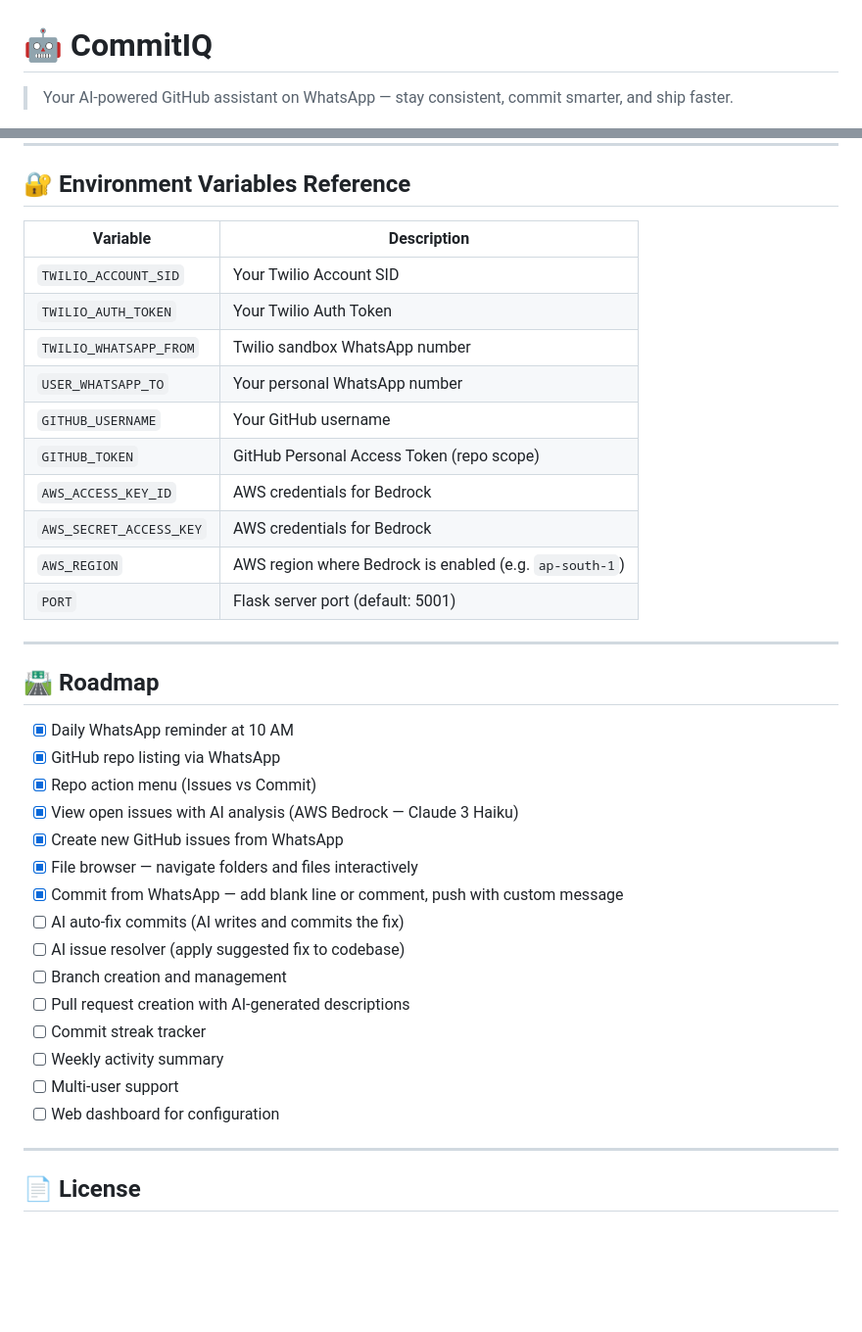
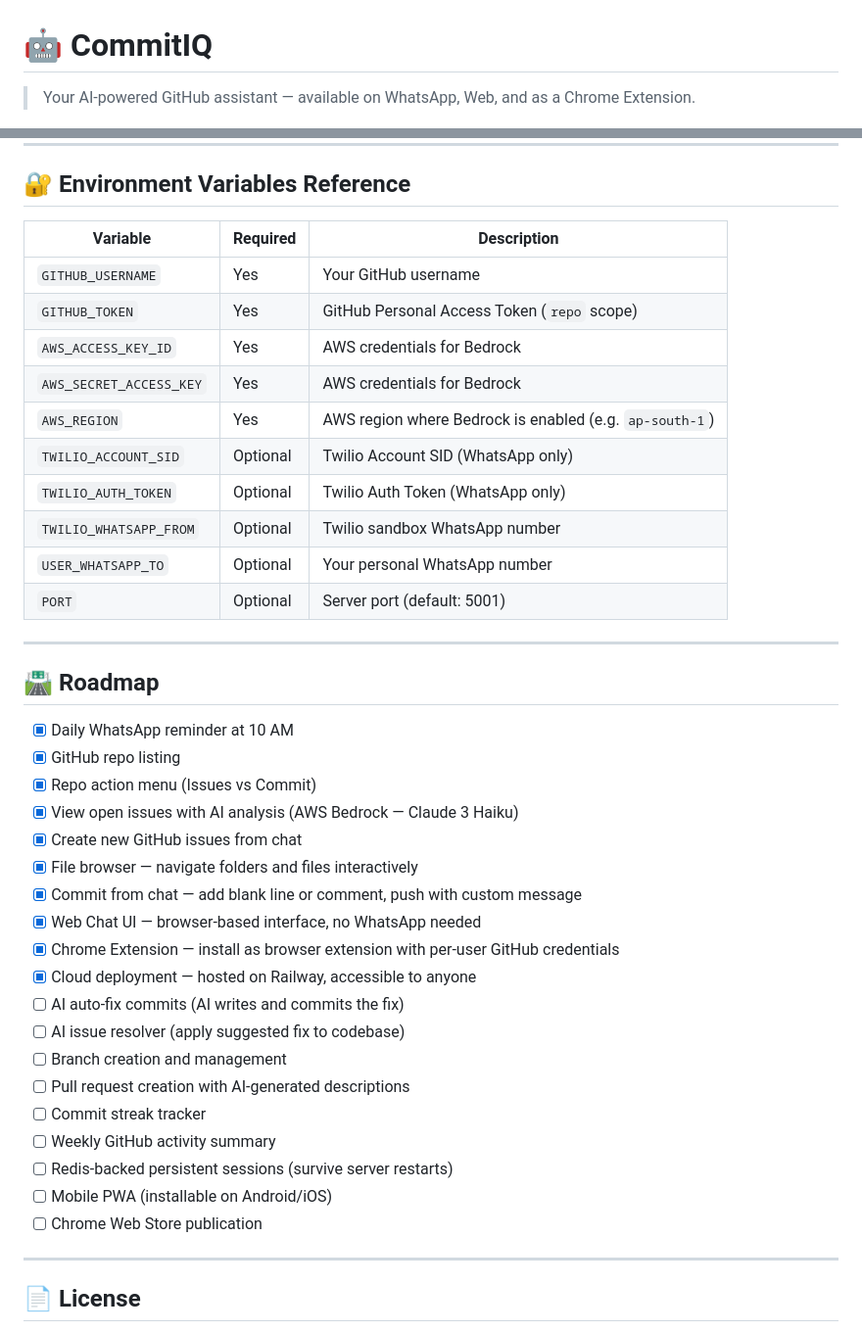
Before and after one commit to debashish-datascience1/commitiq, a Markdown page: README.md, 2 parts joined by grey strips. Shown at 98% size. GitHub-like rendering; blank space fills up the shorter version.

```diff
--- a/README.md
+++ b/README.md
@@ -1,5 +1,5 @@
 # 🤖 CommitIQ
 
-> Your AI-powered GitHub assistant on WhatsApp — stay consistent, commit smarter, and ship faster.
+> Your AI-powered GitHub assistant — available on WhatsApp, Web, and as a Chrome Extension.
 
 [![Python](https://img.shields.io/badge/Python-3.9+-blue?style=flat-square&logo=python)](https://python.org)
@@ -155,38 +265,42 @@ Bot: "Do you want to commit today?"  1=Yes / 2=No
 
 ## 🔐 Environment Variables Reference
 
-| Variable | Description |
-|---|---|
-| `TWILIO_ACCOUNT_SID` | Your Twilio Account SID |
-| `TWILIO_AUTH_TOKEN` | Your Twilio Auth Token |
-| `TWILIO_WHATSAPP_FROM` | Twilio sandbox WhatsApp number |
-| `USER_WHATSAPP_TO` | Your personal WhatsApp number |
-| `GITHUB_USERNAME` | Your GitHub username |
-| `GITHUB_TOKEN` | GitHub Personal Access Token (repo scope) |
-| `AWS_ACCESS_KEY_ID` | AWS credentials for Bedrock |
-| `AWS_SECRET_ACCESS_KEY` | AWS credentials for Bedrock |
-| `AWS_REGION` | AWS region where Bedrock is enabled (e.g. `ap-south-1`) |
-| `PORT` | Flask server port (default: 5001) |
+| Variable | Required | Description |
+|---|---|---|
+| `GITHUB_USERNAME` | Yes | Your GitHub username |
+| `GITHUB_TOKEN` | Yes | GitHub Personal Access Token (`repo` scope) |
+| `AWS_ACCESS_KEY_ID` | Yes | AWS credentials for Bedrock |
+| `AWS_SECRET_ACCESS_KEY` | Yes | AWS credentials for Bedrock |
+| `AWS_REGION` | Yes | AWS region where Bedrock is enabled (e.g. `ap-south-1`) |
+| `TWILIO_ACCOUNT_SID` | Optional | Twilio Account SID (WhatsApp only) |
+| `TWILIO_AUTH_TOKEN` | Optional | Twilio Auth Token (WhatsApp only) |
+| `TWILIO_WHATSAPP_FROM` | Optional | Twilio sandbox WhatsApp number |
+| `USER_WHATSAPP_TO` | Optional | Your personal WhatsApp number |
+| `PORT` | Optional | Server port (default: 5001) |
 
 ---
 
 ## 🛣️ Roadmap
 
 - [x] Daily WhatsApp reminder at 10 AM
-- [x] GitHub repo listing via WhatsApp
+- [x] GitHub repo listing
 - [x] Repo action menu (Issues vs Commit)
 - [x] View open issues with AI analysis (AWS Bedrock — Claude 3 Haiku)
-- [x] Create new GitHub issues from WhatsApp
+- [x] Create new GitHub issues from chat
 - [x] File browser — navigate folders and files interactively
-- [x] Commit from WhatsApp — add blank line or comment, push with custom message
+- [x] Commit from chat — add blank line or comment, push with custom message
+- [x] Web Chat UI — browser-based interface, no WhatsApp needed
+- [x] Chrome Extension — install as browser extension with per-user GitHub credentials
+- [x] Cloud deployment — hosted on Railway, accessible to anyone
 - [ ] AI auto-fix commits (AI writes and commits the fix)
 - [ ] AI issue resolver (apply suggested fix to codebase)
 - [ ] Branch creation and management
 - [ ] Pull request creation with AI-generated descriptions
 - [ ] Commit streak tracker
-- [ ] Weekly activity summary
-- [ ] Multi-user support
-- [ ] Web dashboard for configuration
+- [ ] Weekly GitHub activity summary
+- [ ] Redis-backed persistent sessions (survive server restarts)
+- [ ] Mobile PWA (installable on Android/iOS)
+- [ ] Chrome Web Store publication
 
 ---
 
```
Also changed, not shown: other parts of README.md (+154 -44 lines).
